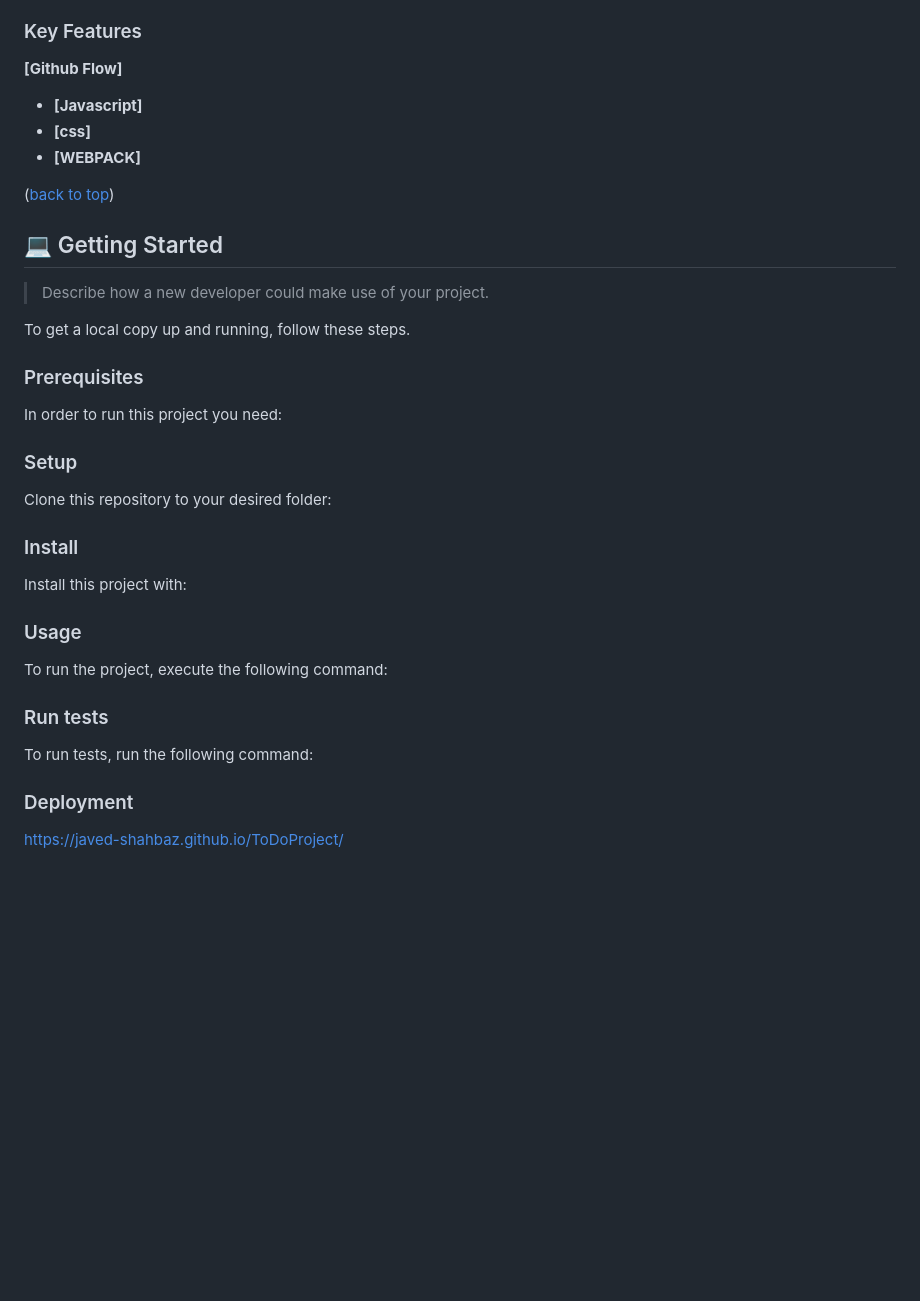
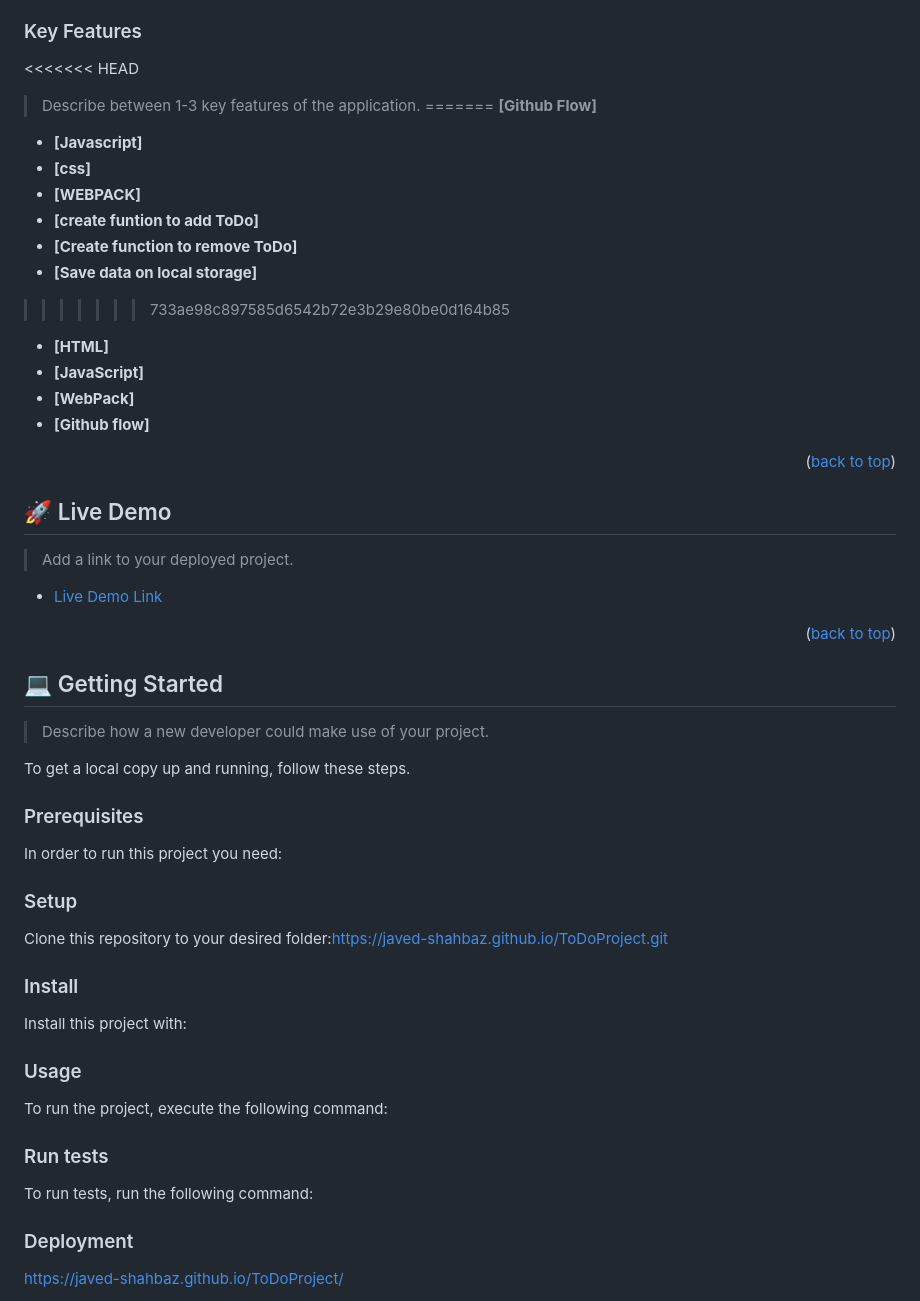
Before and after one commit to Javed-Shahbaz/ToDoProject, a Markdown page: README.md, the part around the change printed below. GitHub-like rendering; blank space fills up the shorter version.

````diff
--- a/README.md
+++ b/README.md
@@ -48,12 +97,35 @@
 
 ### Key Features <a name="key-features"></a>
 
+<<<<<<< HEAD
+> Describe between 1-3 key features of the application.
+=======
  **[Github Flow]**
 - **[Javascript]**
 - **[css]**
 - **[WEBPACK]**
+- **[create funtion to add ToDo]**
+- **[Create function to remove ToDo]**
+- **[Save data on local storage]**
+>>>>>>> 733ae98c897585d6542b72e3b29e80be0d164b85
 
-<p allign="right">(<a href="#readme-top">back to top</a>)</p>
+- **[HTML]**
+- **[JavaScript]**
+- **[WebPack]**
+- **[Github flow]**
+
+
+<p align="right">(<a href="#readme-top">back to top</a>)</p>
+
+<!-- LIVE DEMO -->
+
+## 🚀 Live Demo <a name="live-demo"></a>
+
+> Add a link to your deployed project.
+
+- [Live Demo Link](https://javed-shahbaz.github.io/ToDoProject/)
+
+<p align="right">(<a href="#readme-top">back to top</a>)</p>
 
 <!-- GETTING STARTED -->
 
@@ -67,16 +139,24 @@ To get a local copy up and running, follow these steps.
 
 In order to run this project you need:
 
+<!--
+Example command:
+
+```sh
+ gem install rails
+```
+ -->
+
 ### Setup
 
-Clone this repository to your desired folder:
+Clone this repository to your desired folder:https://javed-shahbaz.github.io/ToDoProject.git
 
 <!--
 Example commands:
 
 ```sh
-  cd Books
-  git clone https://github.com/Javed-Shahbaz/ToDoProject.git
+  cd my-folder
+  git clone git@github.com:myaccount/my-project.git
 ```
 --->
 
@@ -88,7 +168,7 @@ Install this project with:
 Example command:
 
 ```sh
-  cd ToDoProject
+  cd my-project
   gem install
 ```
 --->
@@ -120,6 +200,7 @@ Example command:
 ### Deployment
 
 https://javed-shahbaz.github.io/ToDoProject/
+
 <!--
 Example:
 
````
Also changed, not shown: other parts of README.md (+134 -35 lines).
